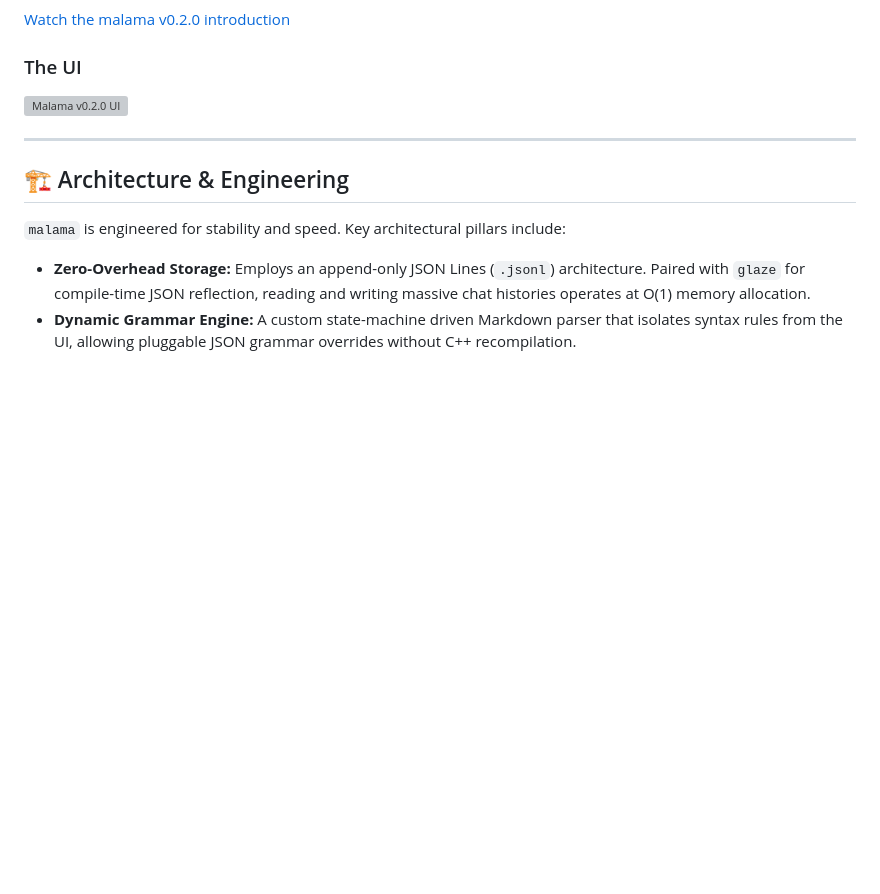
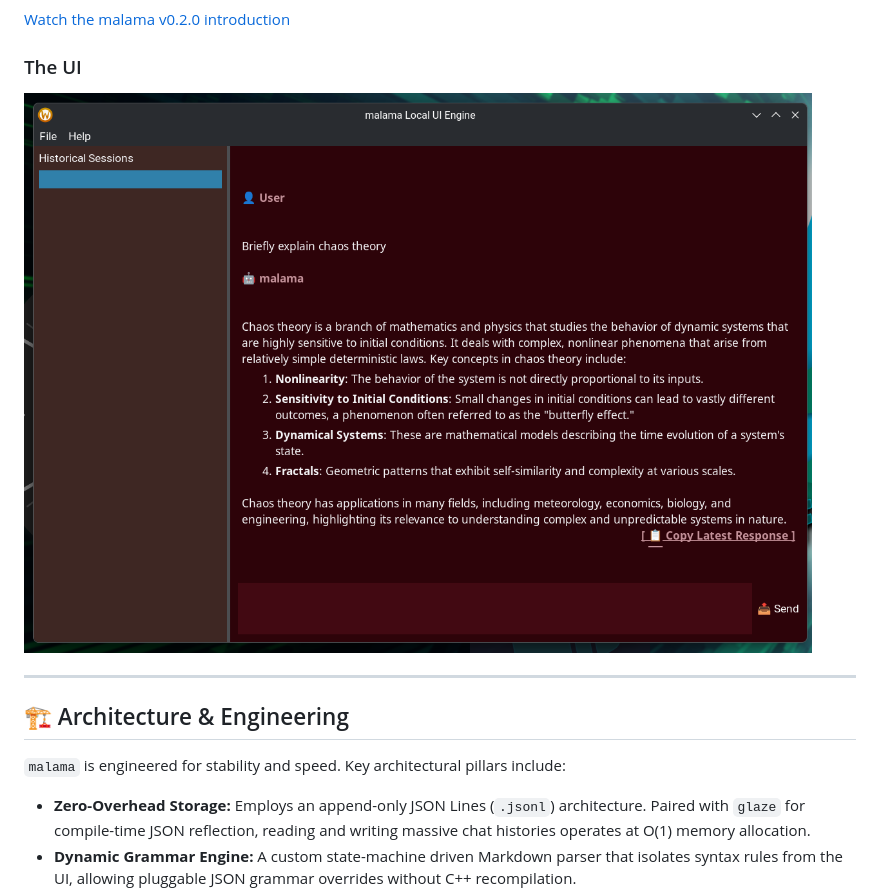
Before and after one commit to Magpiny/malama, a Markdown page: README.md, the part around the change. Drawn GitHub-style; blank space fills up the shorter version; grey boxes are pictures that could not be loaded.

```diff
--- a/README.md
+++ b/README.md
@@ -35,7 +35,7 @@ See **malama** v0.2.0 in action:
 [Watch the malama v0.2.0 introduction](./assets/malama_v0.2.0.mp4)
 
 ### The UI
-![Malama v0.2.0 UI]("./assets/malama.png")
+![Malama v0.2.0 UI](./assets/malama.png)
 
 ---
 
```
